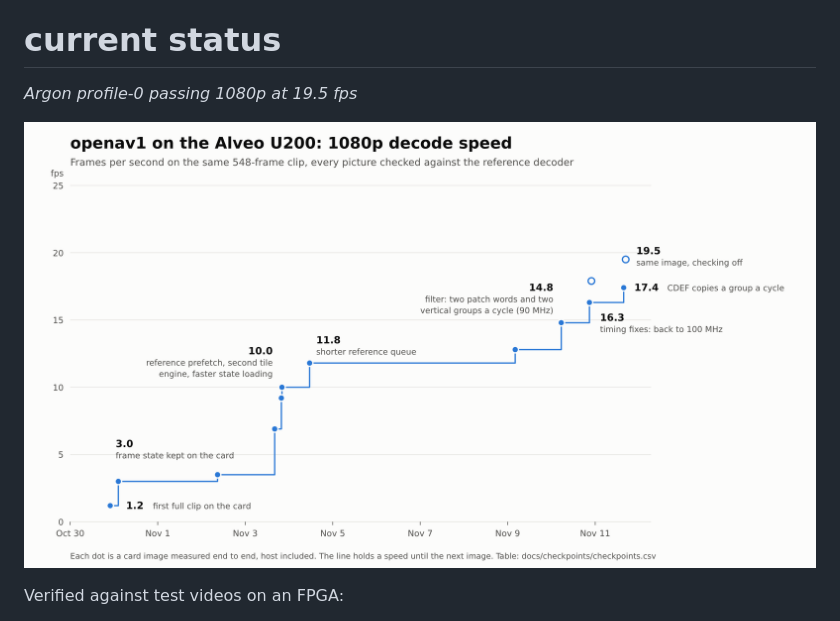
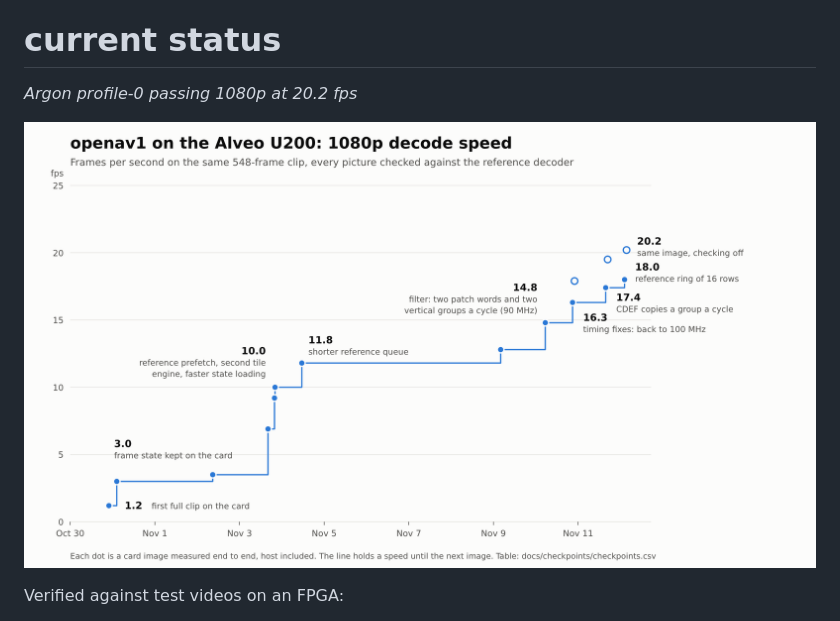
Before and after one commit to Jonahss/openav1, a Markdown page: README.md, the part around the change. GitHub-like rendering; pictures changed too: docs/checkpoints/fps.png.

Commit message:
Checkpoint C12: 20.2 fps unchecked (18.0 checked) with u200-fm2rf16te2s100p-b4f0f42
The reference ring of 16 on the card at 100 MHz (WNS 0.009 ns, 0 failing endpoints) after timing rungs 6 and 7: census 301/0/463, both clips identical. Row, layout picture, chart redrawn (C11's label moved under its line), README speed line.

Co-Authored-By: Claude Fable 5.2 <noreply@anthropic.com>

```diff
--- a/README.md
+++ b/README.md
@@ -12,7 +12,7 @@ This project is built by AI, though a human is involved.
 # current status
 
 *Argon profile-0 passing*
-*1080p at 19.5 fps*
+*1080p at 20.2 fps*
 
 ![1080p decode speed on the Alveo U200 over time](docs/checkpoints/fps.png)
 
```
Also changed, not shown: docs/checkpoints/C12-layout.png (added), 2 other files.
